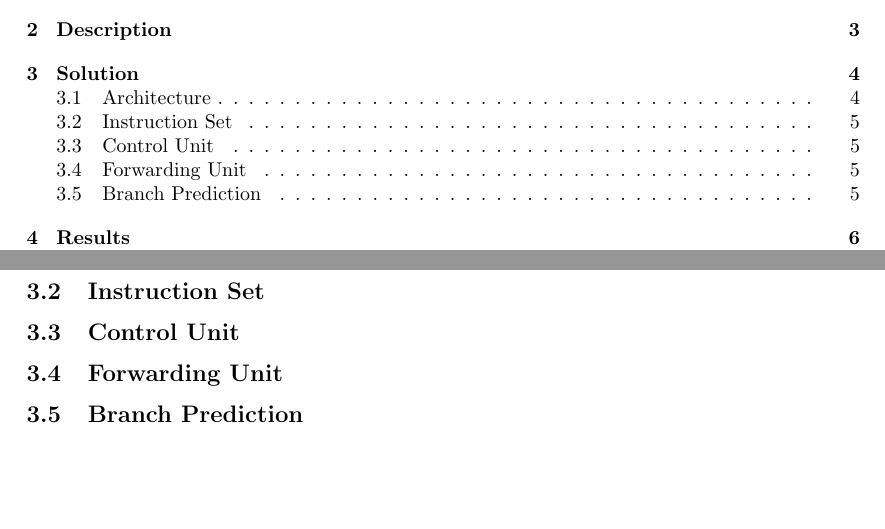
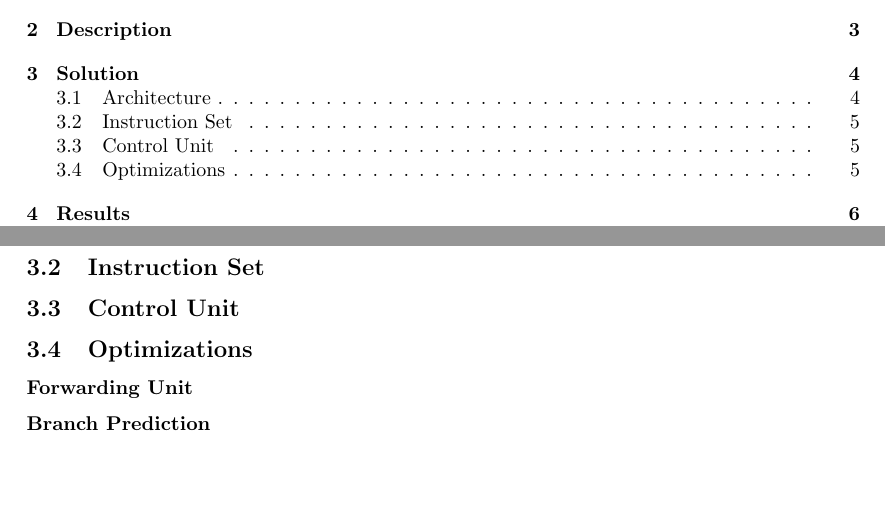
Before and after one commit to lundal/DataKonst2, a LaTeX document (report/report.tex, which reads report/solution/solution.tex): two parts of pages 2 and 8 of 11, joined at a grey line, cut so that both start at the same text. Compiled offline with pdfLaTeX.

Commit message:
Make stuff subsub

```diff
--- a/report/solution/solution.tex
+++ b/report/solution/solution.tex
@@ -68,6 +68,7 @@ Thus, to avoid reading invalid data, the instructions has to be reordered or a n
 \end{table}
 
 
-\subsection{Forwarding Unit}
+\subsection{Optimizations}
+\subsubsection*{Forwarding Unit}
 
-\subsection{Branch Prediction}
+\subsubsection*{Branch Prediction}
```
